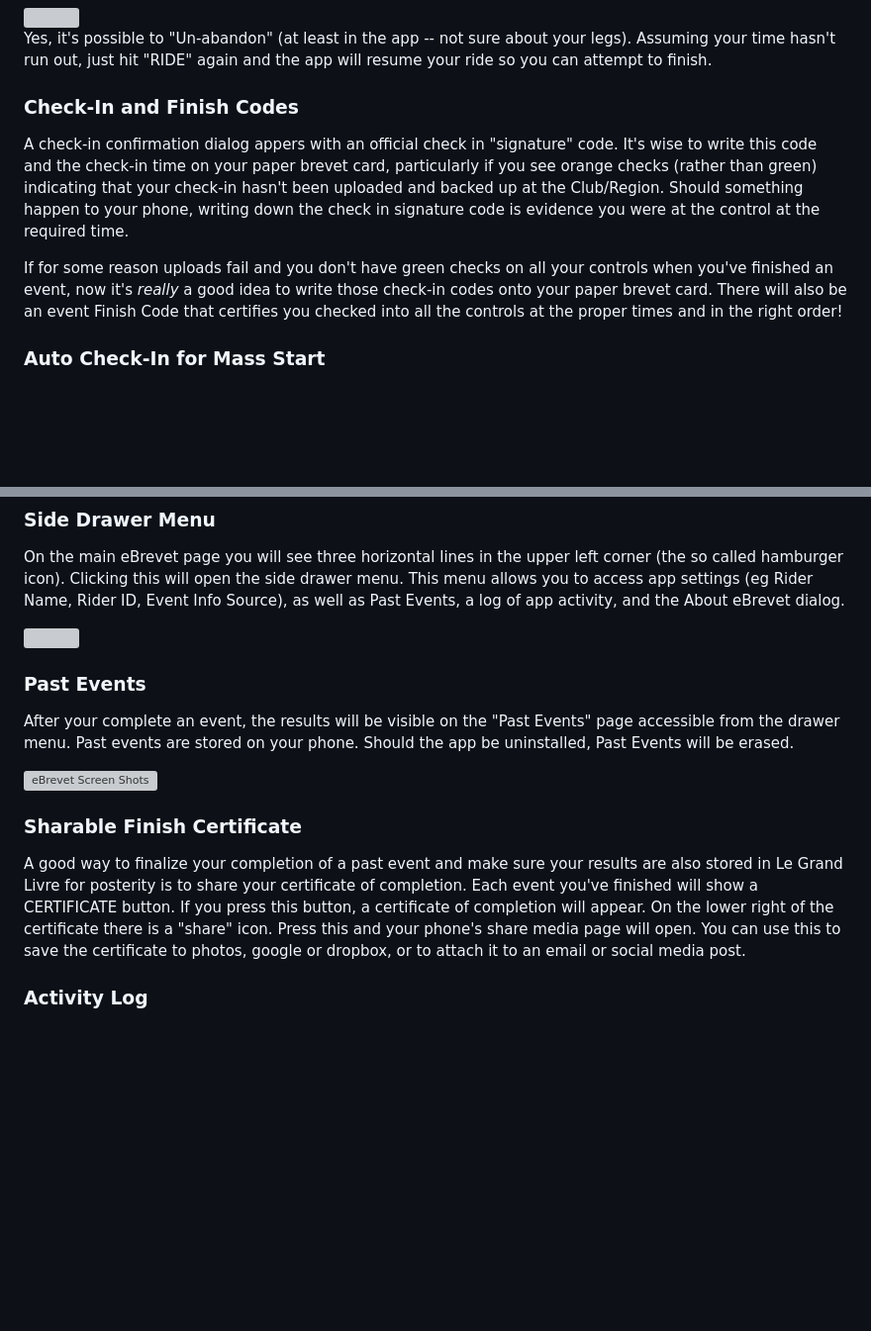
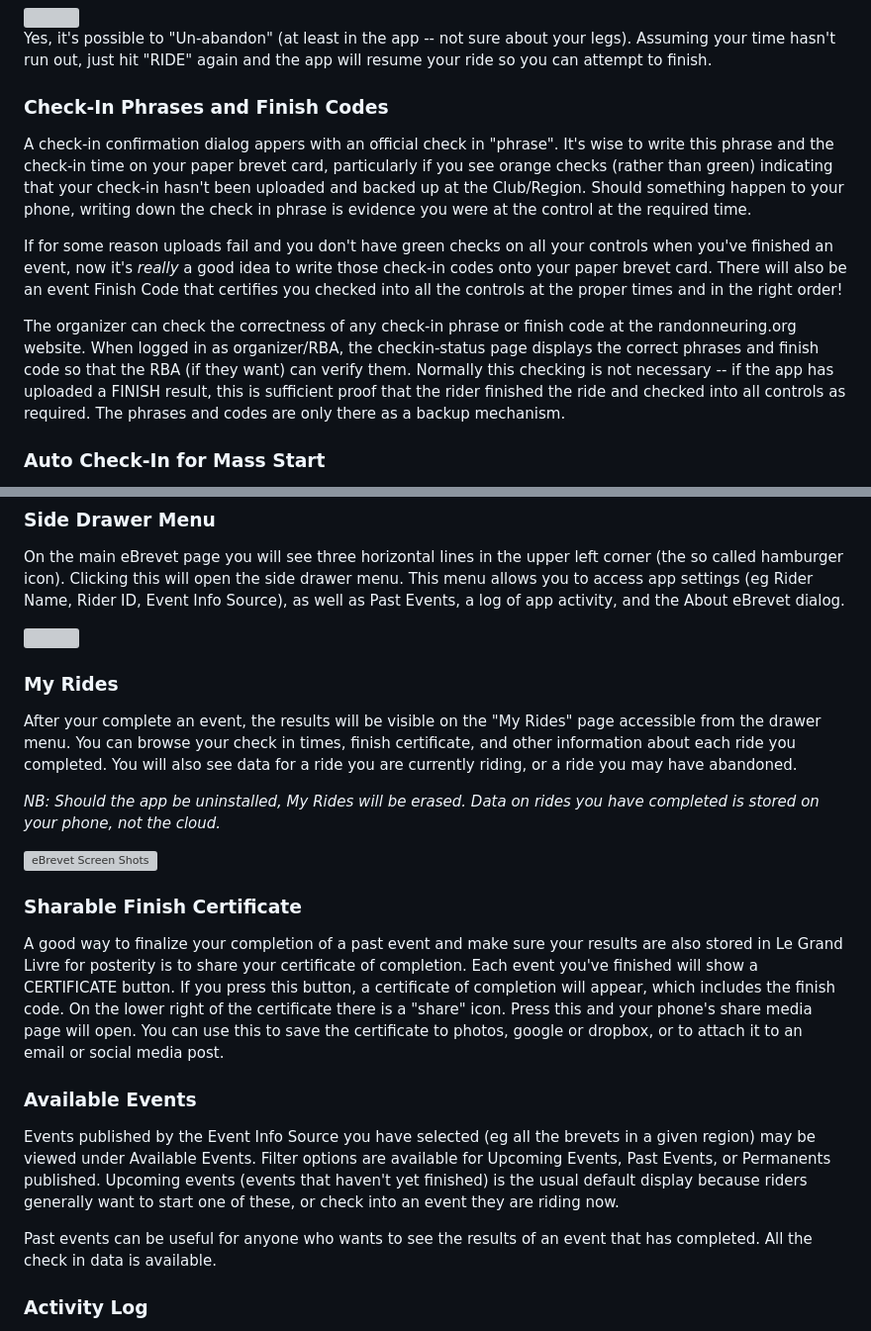
Before and after one commit to ctnadovich/ebrevet, a Markdown page: README.md, 2 parts joined by grey strips. Shown: that part at 99% size. Drawn GitHub-style; blank space fills up the shorter version; grey boxes are pictures that could not be loaded.

```diff
--- a/README.md
+++ b/README.md
@@ -209,14 +209,14 @@ about your legs). Assuming your time hasn't run out, just
 hit "RIDE" again and the app will resume your ride so you can
 attempt to finish.
 
-### Check-In and Finish Codes
+### Check-In Phrases and Finish Codes
 
 A check-in confirmation dialog appers with an official check in
-"signature" code. It's wise to write this code and the check-in time
+"phrase". It's wise to write this phrase and the check-in time
 on your paper brevet card, particularly if you see
 orange checks (rather than green) indicating that your check-in hasn't been uploaded
 and backed up at the Club/Region. Should something happen to your
-phone, writing down the check in signature code is
+phone, writing down the check in phrase is
 evidence you were at the control at the required time.
 
 If for some reason uploads fail and you don't have green checks on all
@@ -224,6 +224,16 @@ your controls when you've finished an event, now it's *really* a good
 idea to write those check-in codes onto your paper brevet card. There
 will also be an event Finish Code that certifies you checked into all
 the controls at the proper times and in the right order!
+
+The organizer can check the correctness of any check-in phrase or finish
+code at the randonneuring.org website.
+When logged in as organizer/RBA, the checkin-status page displays the correct phrases
+and finish code so that the RBA (if they want) can verify them. Normally this
+checking is not necessary -- if the app has uploaded a FINISH result, this is sufficient
+proof that the rider finished the ride and checked into all controls as required. The
+phrases and codes are only there as a backup mechanism.
+
+
 
 ### Auto Check-In for Mass Start
 
@@ -301,11 +311,16 @@ and the About eBrevet dialog.
 
 
-### Past Events
+### My Rides
 
-After your complete an event, the results will be visible on the "Past
-Events" page accessible from the drawer menu. Past events are stored
-on your phone. Should the app be uninstalled, Past Events will be
-erased.
+After your complete an event, the results will be visible on the "My
+Rides" page accessible from the drawer menu.  You can browse your check
+in times, finish certificate, and other information about each ride you
+completed. You will also see data for a ride you are currently riding, or
+a ride you may have abandoned.
+
+*NB: Should the app be uninstalled, My Rides will be
+erased. Data on rides you have completed is stored
+on your phone, not the cloud.*
 
 ![eBrevet Screen Shots](https://parando.org/ebrevet/v19/ScreenShots/finish_sequence.png)
 
@@ -315,11 +330,23 @@ A good way to finalize your completion of a past event and make
 sure your results are also stored in Le Grand Livre for posterity is
 to share your certificate of completion. Each event you've finished
 will show a CERTIFICATE button. If you press this button, a
-certificate of completion will appear. On the lower right of the
+certificate of completion will appear, which includes the finish code.
+On the lower right of the
 certificate there is a "share" icon. Press this and your phone's
 share media page will open. You can use this to save the certificate
 to photos, google or dropbox, or to attach it to an email or social
 media post.
+### Available Events ###
+
+Events published by the Event Info Source you have selected (eg all the brevets in a given region) may
+be viewed  under Available Events. Filter options are available for Upcoming Events, Past Events, or Permanents
+published.  Upcoming events (events that haven't yet finished) is the usual default display because riders generally want
+to start one of these, or check into an event they are riding now.
+
+Past events can be useful for anyone who wants to see the results of an event that has completed. All
+the check in data is available.
+
+
 
 ### Activity Log
 
```
Also changed, not shown: other parts of README.md (+1 -1 lines).
